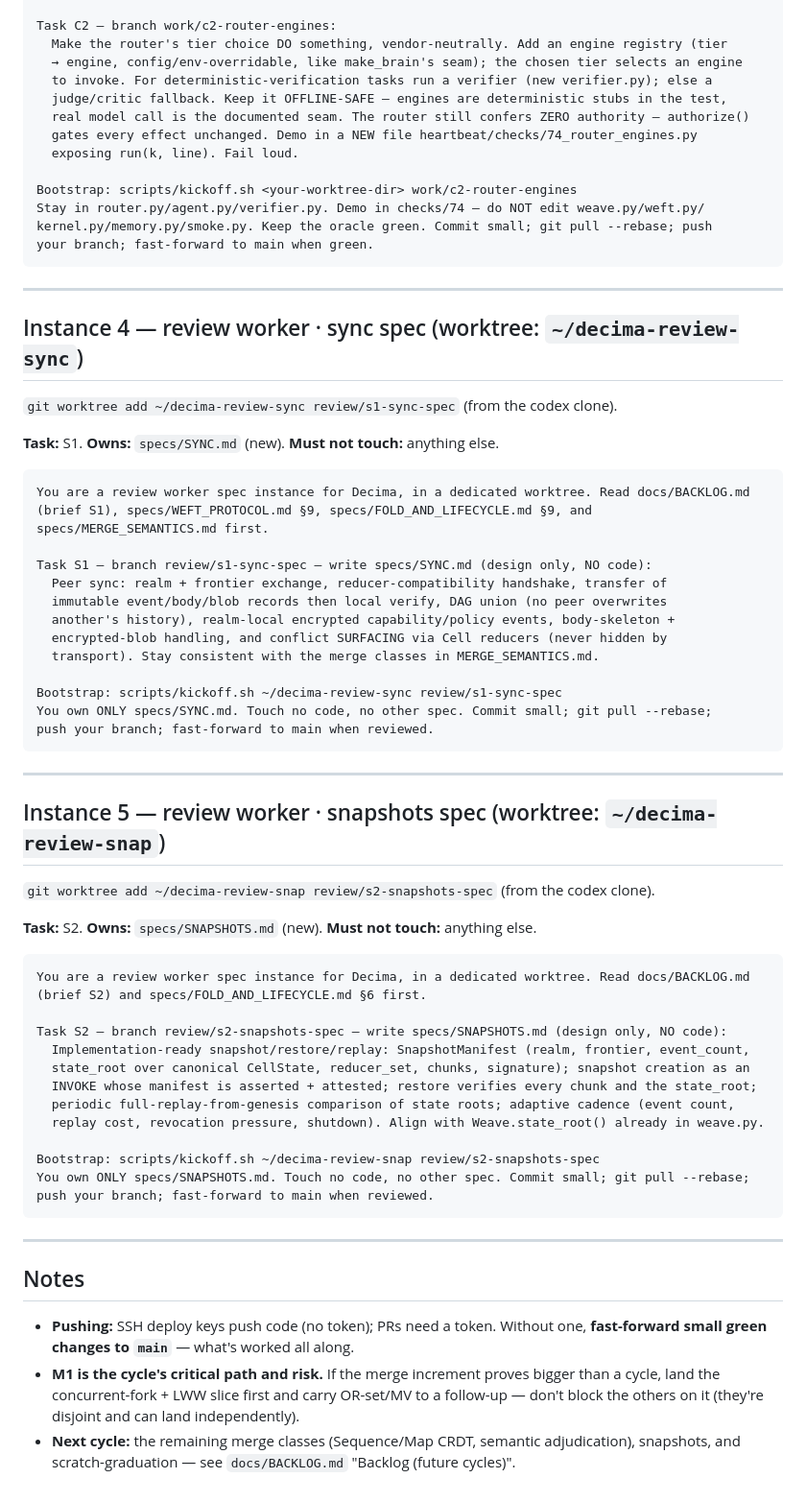
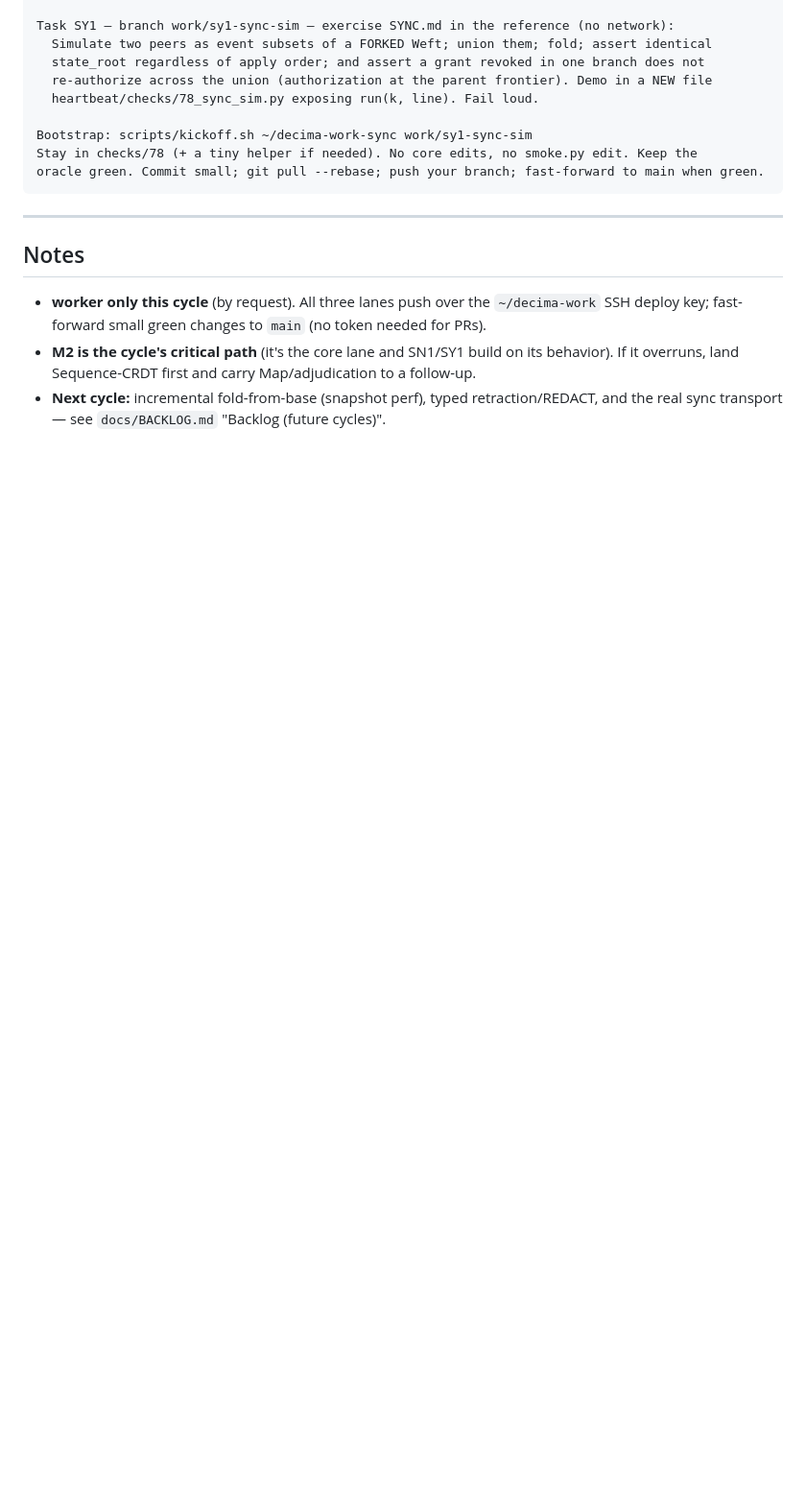
Before and after one commit to Judgernaut777/Decima, a Markdown page: scripts/ASSIGNMENTS.md, the part around one of its changes. Shown at 96% size. GitHub-like rendering; blank space fills up the shorter version.

````diff
--- a/scripts/ASSIGNMENTS.md
+++ b/scripts/ASSIGNMENTS.md
@@ -84,75 +94,21 @@ You are a worker router-engines instance for Decima, in a dedicated worktree (NO
 
-Task C2 — branch work/c2-router-engines:
-  Make the router's tier choice DO something, vendor-neutrally. Add an engine registry (tier
-  → engine, config/env-overridable, like make_brain's seam); the chosen tier selects an engine
-  to invoke. For deterministic-verification tasks run a verifier (new verifier.py); else a
-  judge/critic fallback. Keep it OFFLINE-SAFE — engines are deterministic stubs in the test,
-  real model call is the documented seam. The router still confers ZERO authority — authorize()
-  gates every effect unchanged. Demo in a NEW file heartbeat/checks/74_router_engines.py
-  exposing run(k, line). Fail loud.
+Task SY1 — branch work/sy1-sync-sim — exercise SYNC.md in the reference (no network):
+  Simulate two peers as event subsets of a FORKED Weft; union them; fold; assert identical
+  state_root regardless of apply order; and assert a grant revoked in one branch does not
+  re-authorize across the union (authorization at the parent frontier). Demo in a NEW file
+  heartbeat/checks/78_sync_sim.py exposing run(k, line). Fail loud.
 
-Bootstrap: scripts/kickoff.sh <your-worktree-dir> work/c2-router-engines
-Stay in router.py/agent.py/verifier.py. Demo in checks/74 — do NOT edit weave.py/weft.py/
-kernel.py/memory.py/smoke.py. Keep the oracle green. Commit small; git pull --rebase; push
-your branch; fast-forward to main when green.
-```
-
----
-
-## Instance 4 — review worker · sync spec  (worktree: `~/decima-review-sync`)
-
-`git worktree add ~/decima-review-sync review/s1-sync-spec` (from the codex clone).
-
-**Task:** S1. **Owns:** `specs/SYNC.md` (new). **Must not touch:** anything else.
-
-```text
-You are a review worker spec instance for Decima, in a dedicated worktree. Read docs/BACKLOG.md
-(brief S1), specs/WEFT_PROTOCOL.md §9, specs/FOLD_AND_LIFECYCLE.md §9, and
-specs/MERGE_SEMANTICS.md first.
-
-Task S1 — branch review/s1-sync-spec — write specs/SYNC.md (design only, NO code):
-  Peer sync: realm + frontier exchange, reducer-compatibility handshake, transfer of
-  immutable event/body/blob records then local verify, DAG union (no peer overwrites
-  another's history), realm-local encrypted capability/policy events, body-skeleton +
-  encrypted-blob handling, and conflict SURFACING via Cell reducers (never hidden by
-  transport). Stay consistent with the merge classes in MERGE_SEMANTICS.md.
-
-Bootstrap: scripts/kickoff.sh ~/decima-review-sync review/s1-sync-spec
-You own ONLY specs/SYNC.md. Touch no code, no other spec. Commit small; git pull --rebase;
-push your branch; fast-forward to main when reviewed.
-```
-
----
-
-## Instance 5 — review worker · snapshots spec  (worktree: `~/decima-review-snap`)
-
-`git worktree add ~/decima-review-snap review/s2-snapshots-spec` (from the codex clone).
-
-**Task:** S2. **Owns:** `specs/SNAPSHOTS.md` (new). **Must not touch:** anything else.
-
-```text
-You are a review worker spec instance for Decima, in a dedicated worktree. Read docs/BACKLOG.md
-(brief S2) and specs/FOLD_AND_LIFECYCLE.md §6 first.
-
-Task S2 — branch review/s2-snapshots-spec — write specs/SNAPSHOTS.md (design only, NO code):
-  Implementation-ready snapshot/restore/replay: SnapshotManifest (realm, frontier, event_count,
-  state_root over canonical CellState, reducer_set, chunks, signature); snapshot creation as an
-  INVOKE whose manifest is asserted + attested; restore verifies every chunk and the state_root;
-  periodic full-replay-from-genesis comparison of state roots; adaptive cadence (event count,
-  replay cost, revocation pressure, shutdown). Align with Weave.state_root() already in weave.py.
-
-Bootstrap: scripts/kickoff.sh ~/decima-review-snap review/s2-snapshots-spec
-You own ONLY specs/SNAPSHOTS.md. Touch no code, no other spec. Commit small; git pull --rebase;
-push your branch; fast-forward to main when reviewed.
+Bootstrap: scripts/kickoff.sh ~/decima-work-sync work/sy1-sync-sim
+Stay in checks/78 (+ a tiny helper if needed). No core edits, no smoke.py edit. Keep the
+oracle green. Commit small; git pull --rebase; push your branch; fast-forward to main when green.
 ```
 
 ---
 
 ## Notes
-- **Pushing:** SSH deploy keys push code (no token); PRs need a token. Without one,
-  **fast-forward small green changes to `main`** — what's worked all along.
-- **M1 is the cycle's critical path and risk.** If the merge increment proves bigger than a
-  cycle, land the concurrent-fork + LWW slice first and carry OR-set/MV to a follow-up — don't
-  block the others on it (they're disjoint and can land independently).
-- **Next cycle:** the remaining merge classes (Sequence/Map CRDT, semantic adjudication),
-  snapshots, and scratch-graduation — see `docs/BACKLOG.md` "Backlog (future cycles)".
+- **worker only this cycle** (by request). All three lanes push over the `~/decima-work` SSH
+  deploy key; fast-forward small green changes to `main` (no token needed for PRs).
+- **M2 is the cycle's critical path** (it's the core lane and SN1/SY1 build on its behavior).
+  If it overruns, land Sequence-CRDT first and carry Map/adjudication to a follow-up.
+- **Next cycle:** incremental fold-from-base (snapshot perf), typed retraction/REDACT, and the
+  real sync transport — see `docs/BACKLOG.md` "Backlog (future cycles)".
````
Also changed, not shown: other parts of scripts/ASSIGNMENTS.md (+59 -49 lines), docs/BACKLOG.md (+69 -80 lines).
